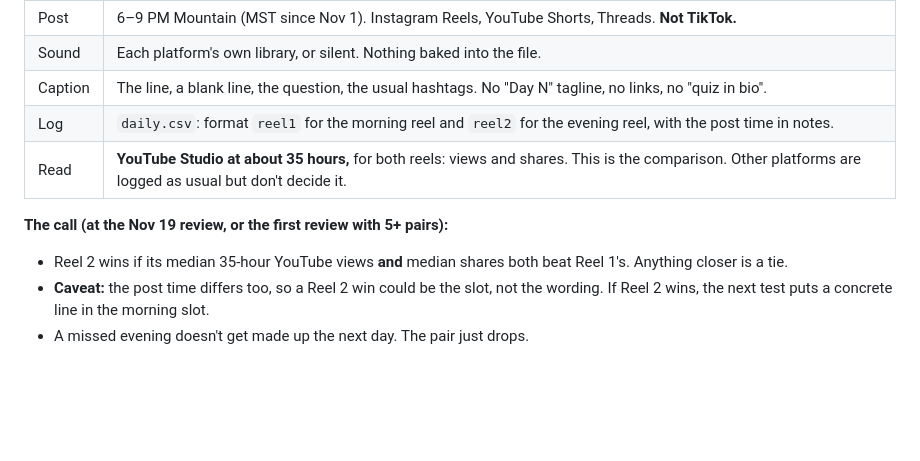
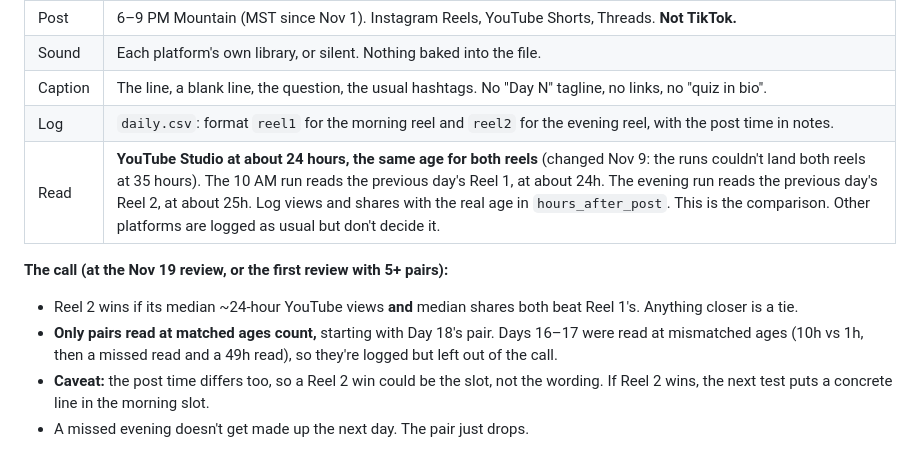
Before and after one commit to LEETSAUCE444/LEETSAUCE444, a Markdown page: adhd-entrepreneur/content/reel2-week3.md, the part around the change. Rendered like a GitHub page; blank space fills up the shorter version.

Commit message:
Reel 2 experiment: compare both reels at a matched ~24h read the existing runs can hit; count pairs from Day 18
Co-Authored-By: Claude Opus 5.5 <noreply@anthropic.com>
Claude-Session: https://claude.ai/code/session_0129qUBaFJQgbsrK6yWMD7d5

```diff
--- a/adhd-entrepreneur/content/reel2-week3.md
+++ b/adhd-entrepreneur/content/reel2-week3.md
@@ -51,10 +51,11 @@ Question: What's getting a start time this week?
 | Sound | Each platform's own library, or silent. Nothing baked into the file. |
 | Caption | The line, a blank line, the question, the usual hashtags. No "Day N" tagline, no links, no "quiz in bio". |
 | Log | `daily.csv`: format `reel1` for the morning reel and `reel2` for the evening reel, with the post time in notes. |
-| Read | **YouTube Studio at about 35 hours,** for both reels: views and shares. This is the comparison. Other platforms are logged as usual but don't decide it. |
+| Read | **YouTube Studio at about 24 hours, the same age for both reels** (changed Nov 9: the runs couldn't land both reels at 35 hours). The 10 AM run reads the previous day's Reel 1, at about 24h. The evening run reads the previous day's Reel 2, at about 25h. Log views and shares with the real age in `hours_after_post`. This is the comparison. Other platforms are logged as usual but don't decide it. |
 
 **The call (at the Nov 19 review, or the first review with 5+ pairs):**
-- Reel 2 wins if its median 35-hour YouTube views **and** median shares both beat Reel 1's. Anything closer is a tie.
+- Reel 2 wins if its median ~24-hour YouTube views **and** median shares both beat Reel 1's. Anything closer is a tie.
+- **Only pairs read at matched ages count,** starting with Day 18's pair. Days 16–17 were read at mismatched ages (10h vs 1h, then a missed read and a 49h read), so they're logged but left out of the call.
 - **Caveat:** the post time differs too, so a Reel 2 win could be the slot, not the wording. If Reel 2 wins, the next test puts a concrete line in the morning slot.
 - A missed evening doesn't get made up the next day. The pair just drops.
 
```
